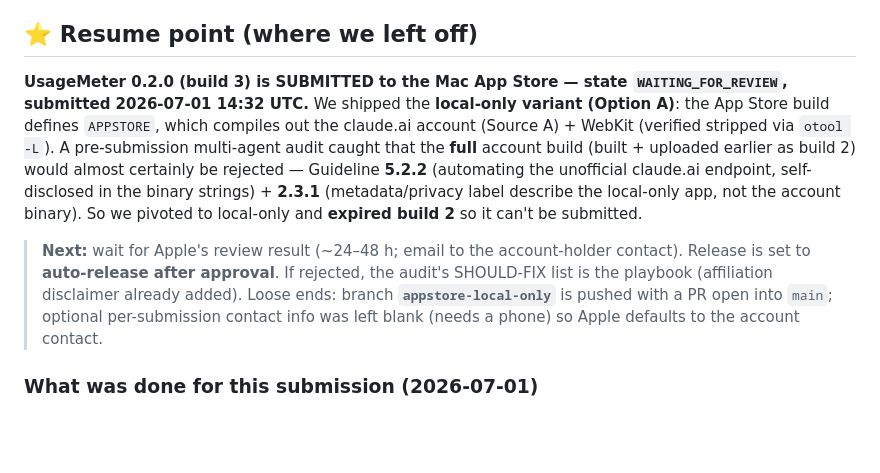
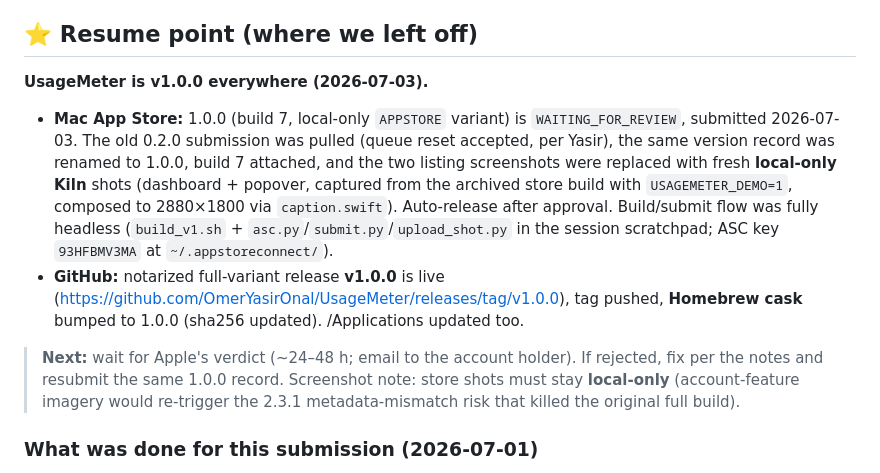
Before and after one commit to OmerYasirOnal/UsageMeter, a Markdown page: docs/STATUS.md, the part around one of its changes. Rendered like a GitHub page; blank space fills up the shorter version.

Commit message:
docs(STATUS): v1.0.0 shipped — App Store 1.0.0 (7) waiting for review, GitHub + cask released
Co-Authored-By: Claude Fable 5 <noreply@anthropic.com>

```diff
--- a/docs/STATUS.md
+++ b/docs/STATUS.md
@@ -4,22 +4,24 @@ _Last updated: 2026-07-01. Read this first when resuming in a new session._
 
 ## ⭐ Resume point (where we left off)
 
-**UsageMeter 0.2.0 (build 3) is SUBMITTED to the Mac App Store — state
-`WAITING_FOR_REVIEW`, submitted 2026-07-01 14:32 UTC.** We shipped the **local-only
-variant (Option A)**: the App Store build defines `APPSTORE`, which compiles out the
-claude.ai account (Source A) + WebKit (verified stripped via `otool -L`). A
-pre-submission multi-agent audit caught that the **full** account build (built +
-uploaded earlier as build 2) would almost certainly be rejected — Guideline **5.2.2**
-(automating the unofficial claude.ai endpoint, self-disclosed in the binary strings) +
-**2.3.1** (metadata/privacy label describe the local-only app, not the account binary).
-So we pivoted to local-only and **expired build 2** so it can't be submitted.
+**UsageMeter is v1.0.0 everywhere (2026-07-03).**
+- **Mac App Store:** 1.0.0 (build 7, local-only `APPSTORE` variant) is
+  `WAITING_FOR_REVIEW`, submitted 2026-07-03. The old 0.2.0 submission was pulled
+  (queue reset accepted, per Yasir), the same version record was renamed to 1.0.0,
+  build 7 attached, and the two listing screenshots were replaced with fresh
+  **local-only Kiln** shots (dashboard + popover, captured from the archived store
+  build with `USAGEMETER_DEMO=1`, composed to 2880×1800 via `caption.swift`).
+  Auto-release after approval. Build/submit flow was fully headless
+  (`build_v1.sh` + `asc.py`/`submit.py`/`upload_shot.py` in the session scratchpad;
+  ASC key `93HFBMV3MA` at `~/.appstoreconnect/`).
+- **GitHub:** notarized full-variant release **v1.0.0** is live
+  (https://github.com/OmerYasirOnal/UsageMeter/releases/tag/v1.0.0), tag pushed,
+  **Homebrew cask** bumped to 1.0.0 (sha256 updated). /Applications updated too.
 
-> **Next:** wait for Apple's review result (~24–48 h; email to the account-holder
-> contact). Release is set to **auto-release after approval**. If rejected, the audit's
-> SHOULD-FIX list is the playbook (affiliation disclaimer already added). Loose ends:
-> branch **`appstore-local-only`** is pushed with a PR open into `main`; optional
-> per-submission contact info was left blank (needs a phone) so Apple defaults to the
-> account contact.
+> **Next:** wait for Apple's verdict (~24–48 h; email to the account holder). If
+> rejected, fix per the notes and resubmit the same 1.0.0 record. Screenshot note:
+> store shots must stay **local-only** (account-feature imagery would re-trigger the
+> 2.3.1 metadata-mismatch risk that killed the original full build).
 
 ### What was done for this submission (2026-07-01)
 - **Local-only build 3** — `SWIFT_ACTIVE_COMPILATION_CONDITIONS: APPSTORE`,
```
Also changed, not shown: other parts of docs/STATUS.md (+1 -1 lines).
